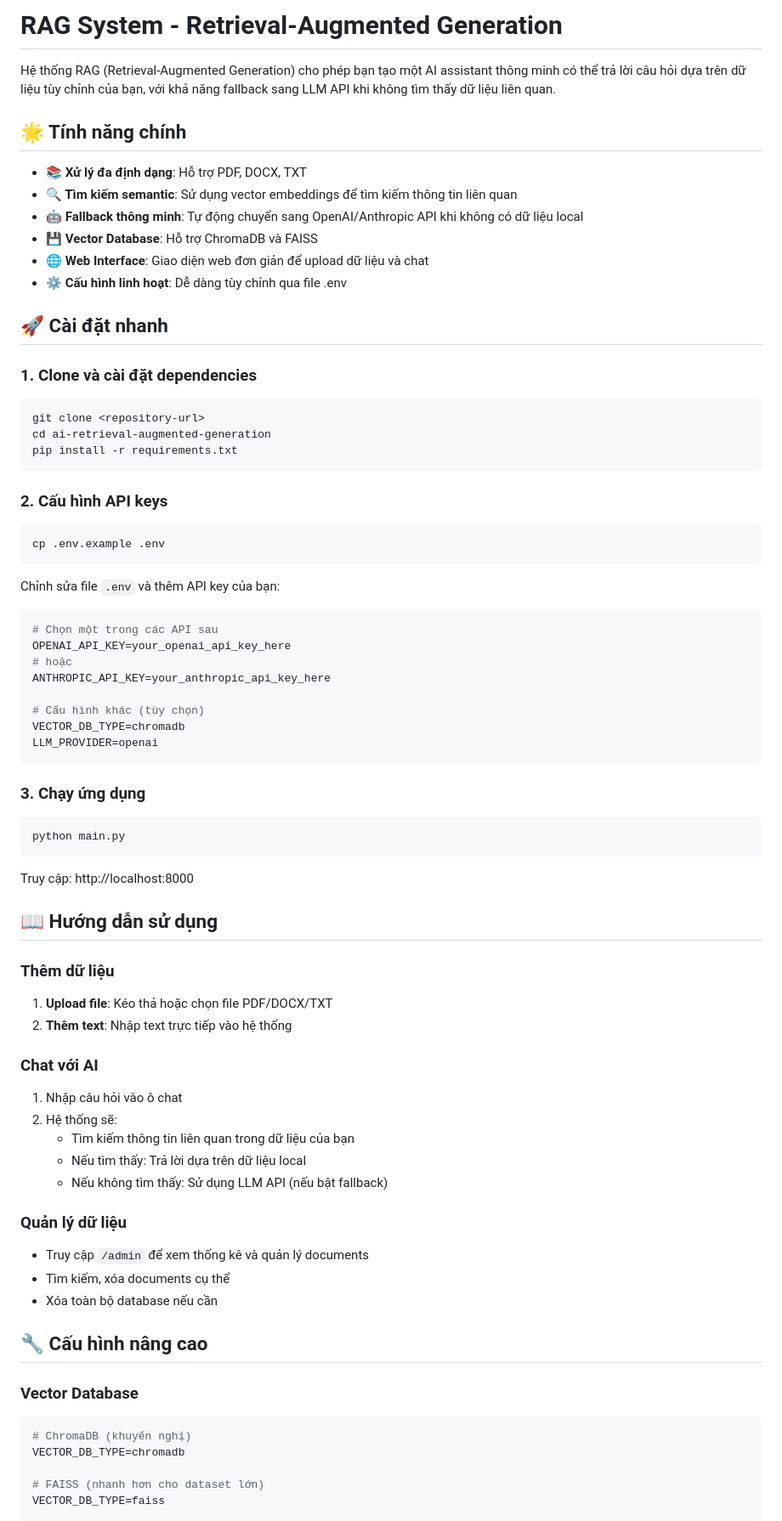
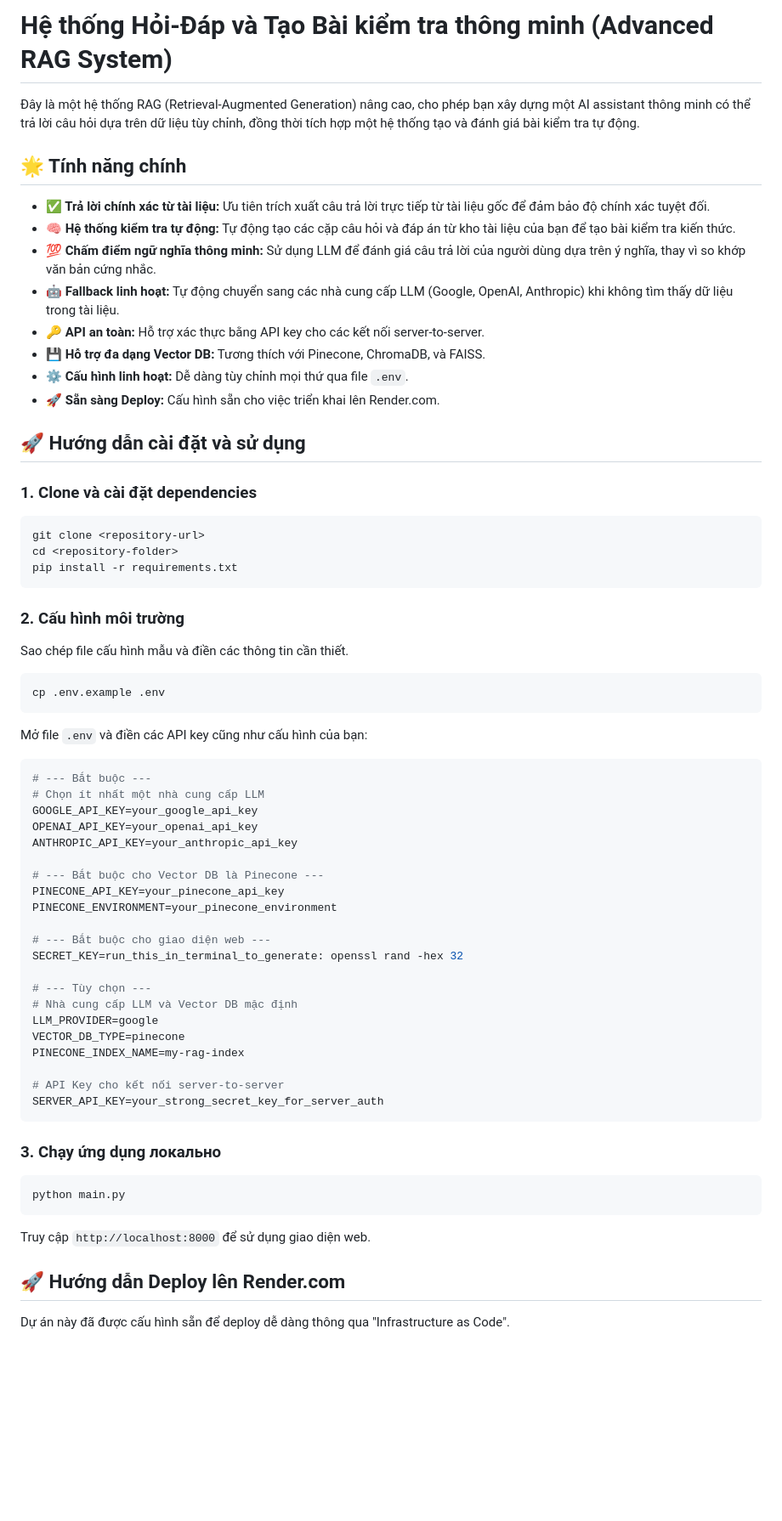
Before and after one commit to ctp1204/ai-rag, a Markdown page: README.md, the part around one of its changes. Shown at 85% size. Drawn GitHub-style; blank space fills up the shorter version.

````diff
--- a/README.md
+++ b/README.md
@@ -1,83 +1,68 @@
-# RAG System - Retrieval-Augmented Generation
+# Hệ thống Hỏi-Đáp và Tạo Bài kiểm tra thông minh (Advanced RAG System)
 
-Hệ thống RAG (Retrieval-Augmented Generation) cho phép bạn tạo một AI assistant thông minh có thể trả lời câu hỏi dựa trên dữ liệu tùy chỉnh của bạn, với khả năng fallback sang LLM API khi không tìm thấy dữ liệu liên quan.
+Đây là một hệ thống RAG (Retrieval-Augmented Generation) nâng cao, cho phép bạn xây dựng một AI assistant thông minh có thể trả lời câu hỏi dựa trên dữ liệu tùy chỉnh, đồng thời tích hợp một hệ thống tạo và đánh giá bài kiểm tra tự động.
 
 ## 🌟 Tính năng chính
 
-- **📚 Xử lý đa định dạng**: Hỗ trợ PDF, DOCX, TXT
-- **🔍 Tìm kiếm semantic**: Sử dụng vector embeddings để tìm kiếm thông tin liên quan
-- **🤖 Fallback thông minh**: Tự động chuyển sang OpenAI/Anthropic API khi không có dữ liệu local
-- **💾 Vector Database**: Hỗ trợ ChromaDB và FAISS
-- **🌐 Web Interface**: Giao diện web đơn giản để upload dữ liệu và chat
-- **⚙️ Cấu hình linh hoạt**: Dễ dàng tùy chỉnh qua file .env
+-   **✅ Trả lời chính xác từ tài liệu:** Ưu tiên trích xuất câu trả lời trực tiếp từ tài liệu gốc để đảm bảo độ chính xác tuyệt đối.
+-   **🧠 Hệ thống kiểm tra tự động:** Tự động tạo các cặp câu hỏi và đáp án từ kho tài liệu của bạn để tạo bài kiểm tra kiến thức.
+-   **💯 Chấm điểm ngữ nghĩa thông minh:** Sử dụng LLM để đánh giá câu trả lời của người dùng dựa trên ý nghĩa, thay vì so khớp văn bản cứng nhắc.
+-   **🤖 Fallback linh hoạt:** Tự động chuyển sang các nhà cung cấp LLM (Google, OpenAI, Anthropic) khi không tìm thấy dữ liệu trong tài liệu.
+-   **🔑 API an toàn:** Hỗ trợ xác thực bằng API key cho các kết nối server-to-server.
+-   **💾 Hỗ trợ đa dạng Vector DB:** Tương thích với Pinecone, ChromaDB, và FAISS.
+-   **⚙️ Cấu hình linh hoạt:** Dễ dàng tùy chỉnh mọi thứ qua file `.env`.
+-   **🚀 Sẵn sàng Deploy:** Cấu hình sẵn cho việc triển khai lên Render.com.
 
-## 🚀 Cài đặt nhanh
+## 🚀 Hướng dẫn cài đặt và sử dụng
 
 ### 1. Clone và cài đặt dependencies
 
 ```bash
 git clone <repository-url>
-cd ai-retrieval-augmented-generation
+cd <repository-folder>
 pip install -r requirements.txt
 ```
 
-### 2. Cấu hình API keys
+### 2. Cấu hình môi trường
 
+Sao chép file cấu hình mẫu và điền các thông tin cần thiết.
 ```bash
 cp .env.example .env
 ```
 
-Chỉnh sửa file `.env` và thêm API key của bạn:
+Mở file `.env` và điền các API key cũng như cấu hình của bạn:
+```env
+# --- Bắt buộc ---
+# Chọn ít nhất một nhà cung cấp LLM
+GOOGLE_API_KEY=your_google_api_key
+OPENAI_API_KEY=your_openai_api_key
+ANTHROPIC_API_KEY=your_anthropic_api_key
 
-```env
-# Chọn một trong các API sau
-OPENAI_API_KEY=your_openai_api_key_here
-# hoặc
-ANTHROPIC_API_KEY=your_anthropic_api_key_here
+# --- Bắt buộc cho Vector DB là Pinecone ---
+PINECONE_API_KEY=your_pinecone_api_key
+PINECONE_ENVIRONMENT=your_pinecone_environment
 
-# Cấu hình khác (tùy chọn)
-VECTOR_DB_TYPE=chromadb
-LLM_PROVIDER=openai
+# --- Bắt buộc cho giao diện web ---
+SECRET_KEY=run_this_in_terminal_to_generate: openssl rand -hex 32
+
+# --- Tùy chọn ---
+# Nhà cung cấp LLM và Vector DB mặc định
+LLM_PROVIDER=google
+VECTOR_DB_TYPE=pinecone
+PINECONE_INDEX_NAME=my-rag-index
+
+# API Key cho kết nối server-to-server
+SERVER_API_KEY=your_strong_secret_key_for_server_auth
 ```
 
-### 3. Chạy ứng dụng
+### 3. Chạy ứng dụng локально
 
 ```bash
 python main.py
 ```
+Truy cập `http://localhost:8000` để sử dụng giao diện web.
 
-Truy cập: http://localhost:8000
+## 🚀 Hướng dẫn Deploy lên Render.com
 
-## 📖 Hướng dẫn sử dụng
+Dự án này đã được cấu hình sẵn để deploy dễ dàng thông qua "Infrastructure as Code".
 
-### Thêm dữ liệu
-
-1. **Upload file**: Kéo thả hoặc chọn file PDF/DOCX/TXT
-2. **Thêm text**: Nhập text trực tiếp vào hệ thống
-
-### Chat với AI
-
-1. Nhập câu hỏi vào ô chat
-2. Hệ thống sẽ:
-   - Tìm kiếm thông tin liên quan trong dữ liệu của bạn
-   - Nếu tìm thấy: Trả lời dựa trên dữ liệu local
-   - Nếu không tìm thấy: Sử dụng LLM API (nếu bật fallback)
-
-### Quản lý dữ liệu
-
-- Truy cập `/admin` để xem thống kê và quản lý documents
-- Tìm kiếm, xóa documents cụ thể
-- Xóa toàn bộ database nếu cần
-
-## 🔧 Cấu hình nâng cao
-
-### Vector Database
-
-```env
-# ChromaDB (khuyến nghị)
-VECTOR_DB_TYPE=chromadb
-
-# FAISS (nhanh hơn cho dataset lớn)
-VECTOR_DB_TYPE=faiss
-```
-
````
Also changed, not shown: other parts of README.md (+30 -77 lines).
